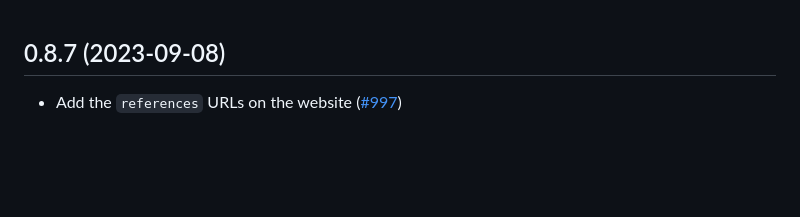
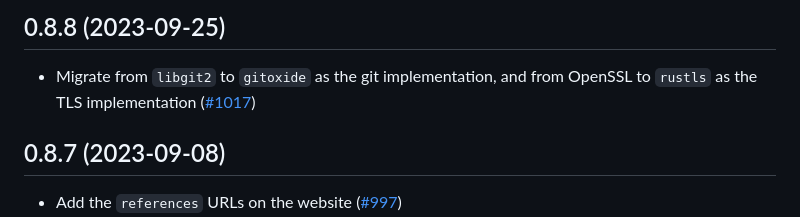
Before and after one commit to rustsec/rustsec, a Markdown page: admin/CHANGELOG.md, the part around the change. Drawn GitHub-style; blank space fills up the shorter version.

Commit message:
Populate changelog for admin

```diff
--- a/admin/CHANGELOG.md
+++ b/admin/CHANGELOG.md
@@ -1,3 +1,8 @@
+## 0.8.8 (2023-09-25)
+- Migrate from `libgit2` to `gitoxide` as the git implementation, and from OpenSSL to `rustls` as the TLS implementation ([#1017])
+
+[#1017]: https://github.com/rustsec/rustsec/pull/1017
+
 ## 0.8.7 (2023-09-08)
 - Add the `references` URLs on the website ([#997])
 - Add a link to the OSV JSON for each advisory ([#997])
```
